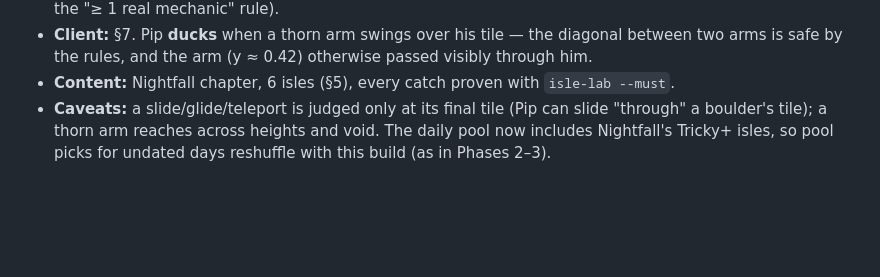
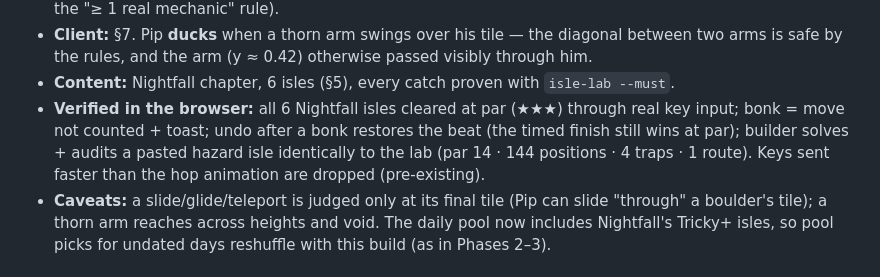
Before and after one commit to TanmoyP/klarbase, a Markdown page: ENGINEERING.md, the part around the change. Drawn GitHub-style; blank space fills up the shorter version.

Commit message:
docs: Phase 4 browser verification in the session log
Co-Authored-By: Claude Opus 5.5 <noreply@anthropic.com>

```diff
--- a/ENGINEERING.md
+++ b/ENGINEERING.md
@@ -568,6 +568,10 @@ cozy hazards, no gore; gust vents; anonymous per-isle stats; staged execution).
 - **Client:** §7. Pip **ducks** when a thorn arm swings over his tile — the diagonal between two
   arms is safe by the rules, and the arm (y ≈ 0.42) otherwise passed visibly through him.
 - **Content:** Nightfall chapter, 6 isles (§5), every catch proven with `isle-lab --must`.
+- **Verified in the browser:** all 6 Nightfall isles cleared at par (★★★) through real key input;
+  bonk = move not counted + toast; undo after a bonk restores the beat (the timed finish still wins
+  at par); builder solves + audits a pasted hazard isle identically to the lab (par 14 · 144
+  positions · 4 traps · 1 route). Keys sent faster than the hop animation are dropped (pre-existing).
 - **Caveats:** a slide/glide/teleport is judged only at its final tile (Pip can slide "through" a
   boulder's tile); a thorn arm reaches across heights and void. The daily pool now includes
   Nightfall's Tricky+ isles, so pool picks for undated days reshuffle with this build (as in Phases 2–3).
```
